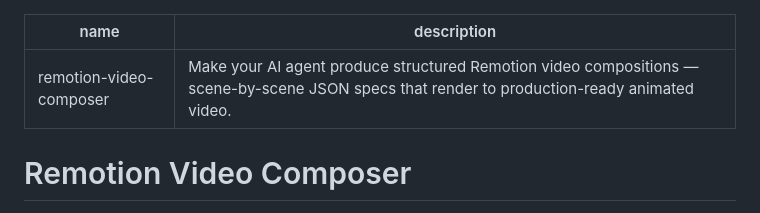
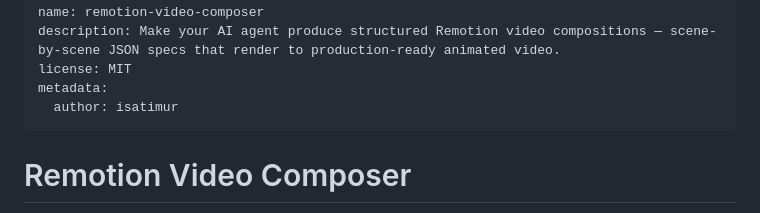
Before and after one commit to isatimur/remotion-skill-pack, a Markdown page: packages/core/SKILL.md, the part around the change. GitHub-like rendering.

Commit message:
docs(skill): add license + metadata frontmatter (Agent Skills spec)

```diff
--- a/packages/core/SKILL.md
+++ b/packages/core/SKILL.md
@@ -1,6 +1,9 @@
 ---
 name: remotion-video-composer
 description: Make your AI agent produce structured Remotion video compositions — scene-by-scene JSON specs that render to production-ready animated video.
+license: MIT
+metadata:
+  author: isatimur
 ---
 
 # Remotion Video Composer
```
Also changed, not shown: skills/remotion-video-composer/SKILL.md (+3 -0 lines).
